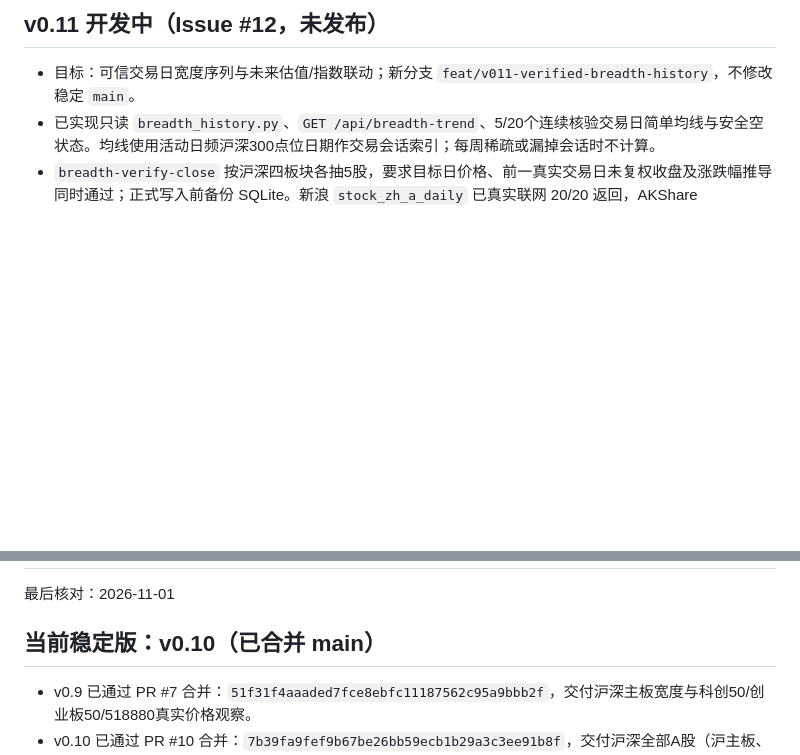
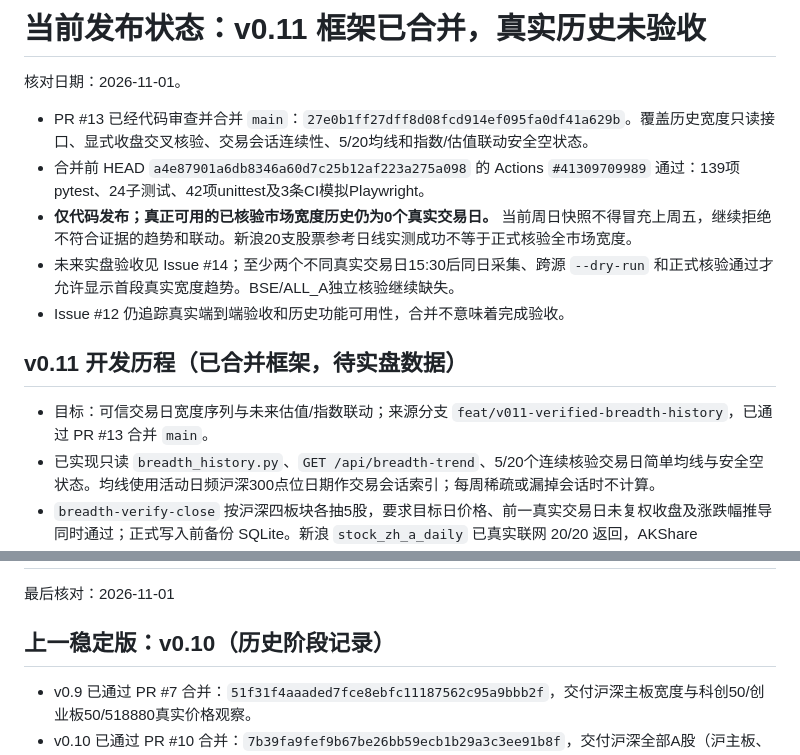
Before and after one commit to wuyhyh/ashare_valuation_dashboard, a Markdown page: docs/PROJECT_STATE.md, 2 parts joined by grey strips. Rendered like a GitHub page; blank space fills up the shorter version.

Commit message:
docs: mark v0.11 code released; track live close validation separately

```diff
--- a/docs/PROJECT_STATE.md
+++ b/docs/PROJECT_STATE.md
@@ -1,5 +1,15 @@
-## v0.11 开发中（Issue #12，未发布）
-- 目标：可信交易日宽度序列与未来估值/指数联动；新分支 `feat/v011-verified-breadth-history`，不修改稳定 `main`。
+# 当前发布状态：v0.11 框架已合并，真实历史未验收
+
+核对日期：2026-11-01。
+
+- PR #13 已经代码审查并合并 `main`：`27e0b1ff27dff8d08fcd914ef095fa0df41a629b`。覆盖历史宽度只读接口、显式收盘交叉核验、交易会话连续性、5/20均线和指数/估值联动安全空状态。
+- 合并前 HEAD `a4e87901a6db8346a60d7c25b12af223a275a098` 的 Actions `#41309709989` 通过：139项pytest、24子测试、42项unittest及3条CI模拟Playwright。
+- **仅代码发布；真正可用的已核验市场宽度历史仍为0个真实交易日。** 当前周日快照不得冒充上周五，继续拒绝不符合证据的趋势和联动。新浪20支股票参考日线实测成功不等于正式核验全市场宽度。
+- 未来实盘验收见 Issue #14；至少两个不同真实交易日15:30后同日采集、跨源 `--dry-run` 和正式核验通过才允许显示首段真实宽度趋势。BSE/ALL_A独立核验继续缺失。
+- Issue #12 仍追踪真实端到端验收和历史功能可用性，合并不意味着完成验收。
+
+## v0.11 开发历程（已合并框架，待实盘数据）
+- 目标：可信交易日宽度序列与未来估值/指数联动；来源分支 `feat/v011-verified-breadth-history`，已通过 PR #13 合并 `main`。
 - 已实现只读 `breadth_history.py`、`GET /api/breadth-trend`、5/20个连续核验交易日简单均线与安全空状态。均线使用活动日频沪深300点位日期作交易会话索引；每周稀疏或漏掉会话时不计算。
 - `breadth-verify-close` 按沪深四板块各抽5股，要求目标日价格、前一真实交易日未复权收盘及涨跌幅推导同时通过；正式写入前备份 SQLite。新浪 `stock_zh_a_daily` 已真实联网 20/20 返回，AKShare `1.20.18`，2026-10-30及前一交易日均完整；东方财富实测 `Push2RateLimitError`。
 - 本地快照采自 2026-11-01周日，正式 `--dry-run` 被收盘日门禁拒绝，数据库未升级，真实历史曲线仍为空；北交所尚无日线验证。下一个交易日必须15:30后重新采集并先 dry-run。
@@ -14,7 +24,7 @@
 
 最后核对：2026-11-01
 
-## 当前稳定版：v0.10（已合并 main）
+## 上一稳定版：v0.10（历史阶段记录）
 - v0.9 已通过 PR #7 合并：`51f31f4aaaded7fce8ebfc11187562c95a9bbb2f`，交付沪深主板宽度与科创50/创业板50/518880真实价格观察。
 - v0.10 已通过 PR #10 合并：`7b39fa9fef9b67be26bb59ecb1b29a3c3ee91b8f`，交付沪深全部A股（沪主板、深主板、创业板、科创板）宽度与独立北交所切片；官方名录外报价不得计入涨跌统计。
 - 合并前后 GitHub Actions 的 Python、Node 和 Chromium Playwright 作业均成功，真实联网交叉验证详见 `docs/V09_BREADTH_AUDIT.md`、`docs/V09_ASSETS_AUDIT.md`、`docs/V010_BREADTH_AUDIT.md`。
```
